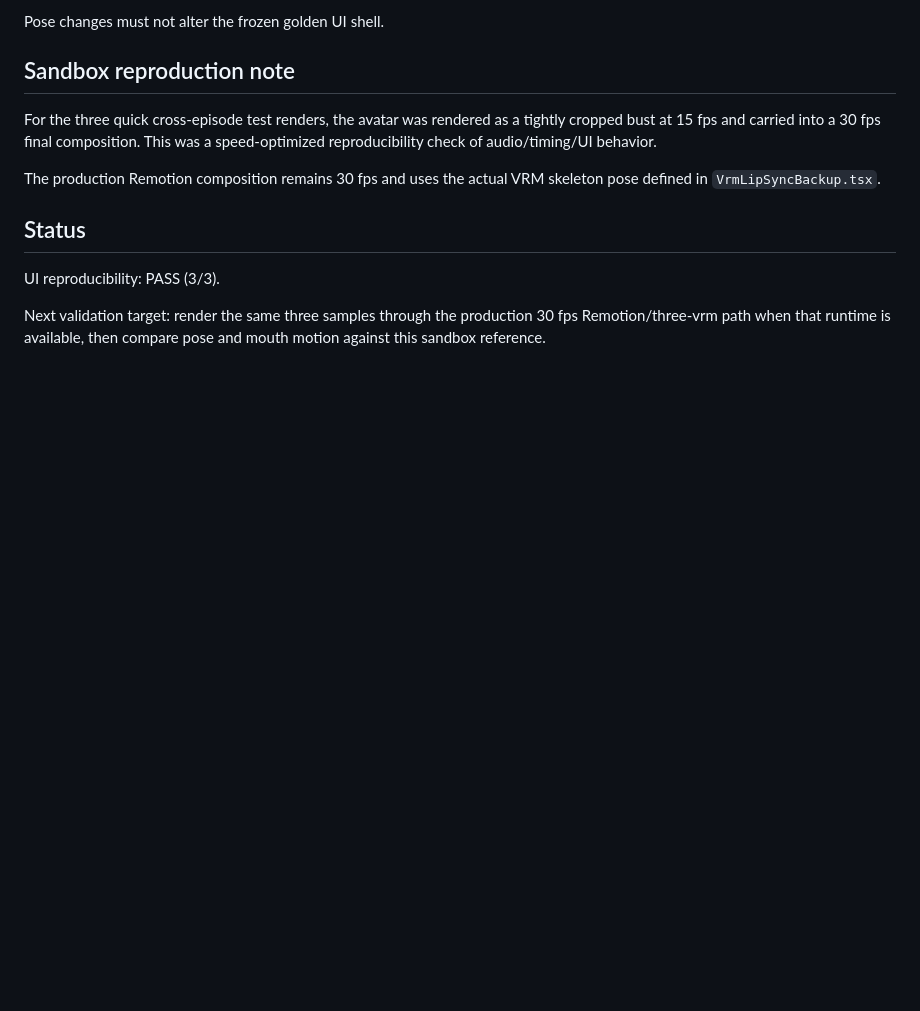
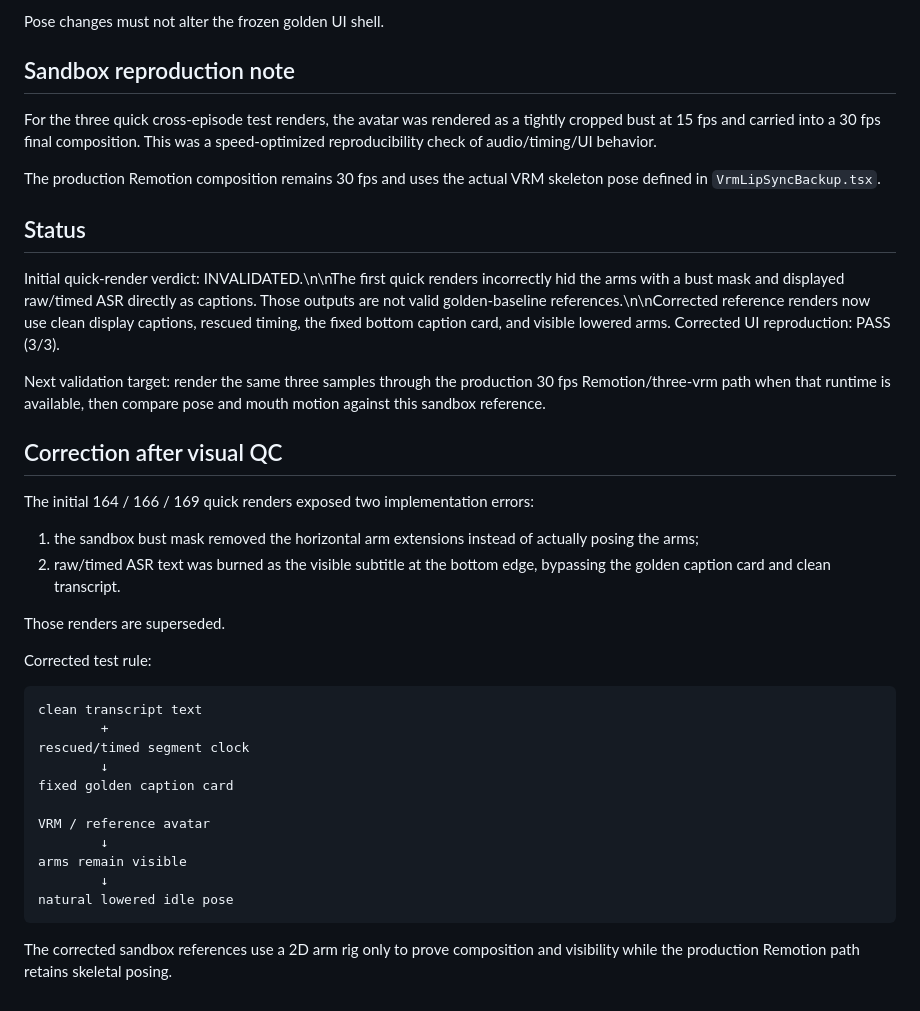
Before and after one commit to nazonoryutarou-stack/subeha-portfolio, a Markdown page: docs/vtuber-engine-repro-164-166-169.md, the part around the change. Drawn GitHub-style; blank space fills up the shorter version.

Commit message:
Invalidate flawed repro renders and record corrected caption/arm rules

````diff
--- a/docs/vtuber-engine-repro-164-166-169.md
+++ b/docs/vtuber-engine-repro-164-166-169.md
@@ -107,6 +107,34 @@ The production Remotion composition remains 30 fps and uses the actual VRM skele
 
 ## Status
 
-UI reproducibility: PASS (3/3).
+Initial quick-render verdict: INVALIDATED.\n\nThe first quick renders incorrectly hid the arms with a bust mask and displayed raw/timed ASR directly as captions. Those outputs are not valid golden-baseline references.\n\nCorrected reference renders now use clean display captions, rescued timing, the fixed bottom caption card, and visible lowered arms. Corrected UI reproduction: PASS (3/3).
 
 Next validation target: render the same three samples through the production 30 fps Remotion/three-vrm path when that runtime is available, then compare pose and mouth motion against this sandbox reference.
+
+
+## Correction after visual QC
+
+The initial 164 / 166 / 169 quick renders exposed two implementation errors:
+
+1. the sandbox bust mask removed the horizontal arm extensions instead of actually posing the arms;
+2. raw/timed ASR text was burned as the visible subtitle at the bottom edge, bypassing the golden caption card and clean transcript.
+
+Those renders are superseded.
+
+Corrected test rule:
+
+```text
+clean transcript text
+        +
+rescued/timed segment clock
+        ↓
+fixed golden caption card
+
+VRM / reference avatar
+        ↓
+arms remain visible
+        ↓
+natural lowered idle pose
+```
+
+The corrected sandbox references use a 2D arm rig only to prove composition and visibility while the production Remotion path retains skeletal posing.
````
